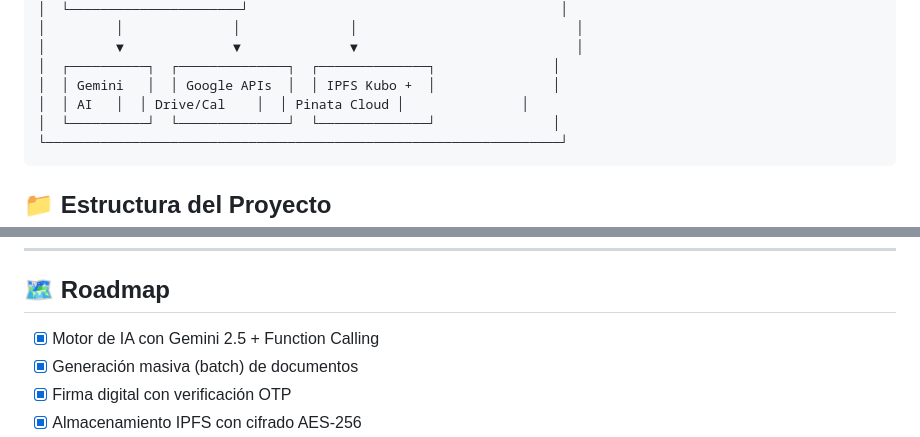
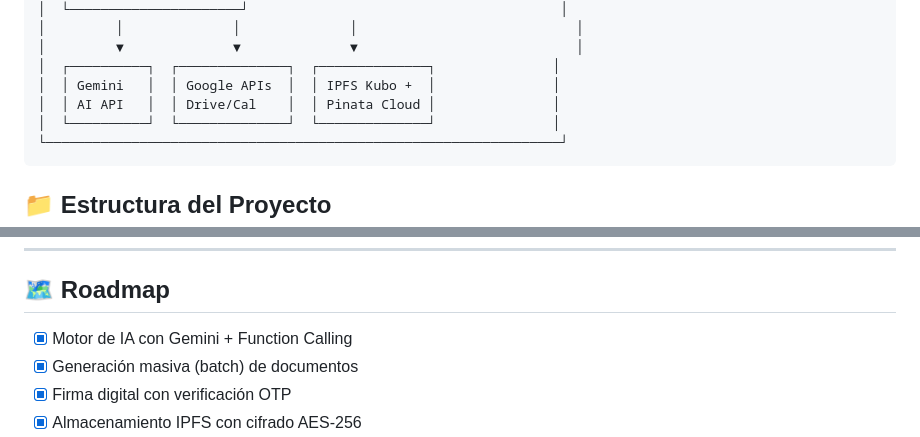
Before and after one commit to starcontrac-dev/STAR--DOC, a Markdown page: README.md, 2 parts joined by grey strips. Drawn GitHub-style.

Commit message:
cambios en el modelo ia
CAMBIOS EN MODELO IA NOMBRES GENERICOS

````diff
--- a/README.md
+++ b/README.md
@@ -147,7 +147,7 @@
 │         ▼              ▼              ▼                            │
 │  ┌──────────┐  ┌──────────────┐  ┌──────────────┐               │
 │  │ Gemini   │  │ Google APIs  │  │ IPFS Kubo +  │               │
-│  │ AI   │  │ Drive/Cal    │  │ Pinata Cloud │               │
+│  │ AI API   │  │ Drive/Cal    │  │ Pinata Cloud │               │
 │  └──────────┘  └──────────────┘  └──────────────┘               │
 └──────────────────────────────────────────────────────────────────┘
 ```
@@ -422,7 +422,7 @@ curl -X POST http://localhost:8000/generation/generate \
 
 ## 🗺️ Roadmap
 
-- [x] Motor de IA con Gemini 2.5 + Function Calling
+- [x] Motor de IA con Gemini + Function Calling
 - [x] Generación masiva (batch) de documentos
 - [x] Firma digital con verificación OTP
 - [x] Almacenamiento IPFS con cifrado AES-256
````
